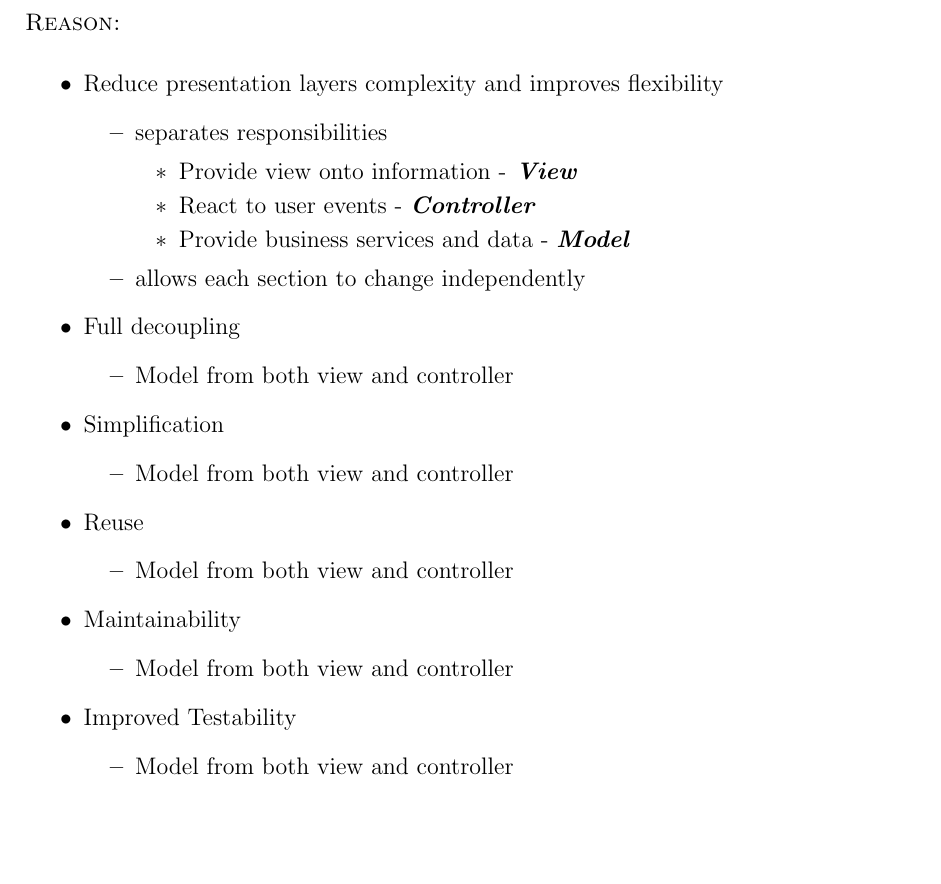
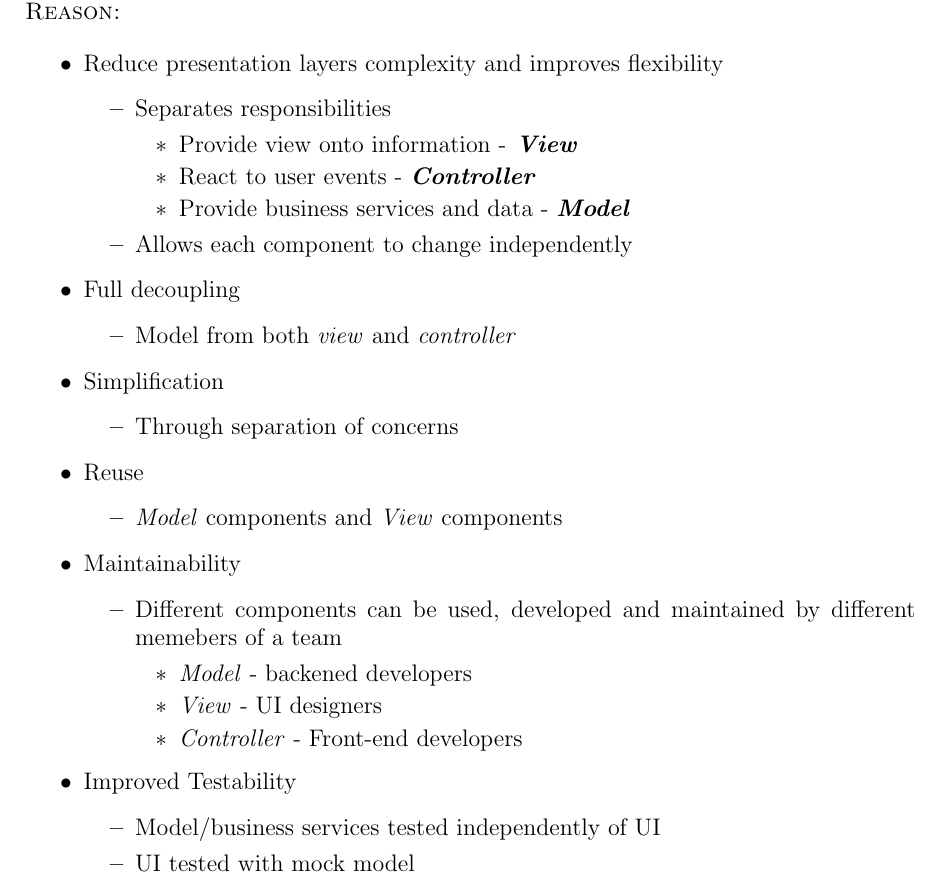
Before and after one commit to u13278012/IMPAKD, a LaTeX document (Documentation/Vision, Scope, Architectural Req & Initial Architecture DesignFunctional Requirements/Architectural Req & Initial Architecture DesignFunctional Requirements.tex): part of page 6 of 9, cut so that both start at the same text, the shorter picture padded with empty space. Compiled offline with pdfLaTeX.

Commit message:
updated  Architectural patterns Section

```diff
--- a/Documentation/Vision, Scope, Architectural Req & Initial Architecture DesignFunctional Requirements/Architectural Req & Initial Architecture DesignFunctional Requirements.tex
+++ b/Documentation/Vision, Scope, Architectural Req & Initial Architecture DesignFunctional Requirements/Architectural Req & Initial Architecture DesignFunctional Requirements.tex
@@ -122,33 +122,39 @@ from the user and transforms these intercations into business logic.\\[0.3cm]
 	\begin{itemize}
 		\item Reduce presentation layers complexity and  improves flexibility
 			\begin{itemize}
-				\item separates responsibilities
+				\item Separates responsibilities
 					\begin{itemize}
 						\item Provide view onto information -\textbf{\textit{ View}}
 						\item React to user events - \textbf{\textit{Controller}}
 						\item Provide business services  and data - \textbf{\textit{Model}}
 					\end{itemize}
-				\item allows each section to change independently
+				\item Allows each component to change independently
 			\end{itemize}
 		\item Full decoupling
 			\begin{itemize}
-				\item Model from both view and controller
+				\item Model from both \textit{view} and \textit{controller}
 			\end{itemize}
 		\item Simplification
 			\begin{itemize}
-				\item Model from both view and controller
+				\item Through separation of concerns
 			\end{itemize}
 		\item Reuse
 			\begin{itemize}
-				\item Model from both view and controller
+				\item \textit{Model} components and \textit{View} components
 			\end{itemize}
 		\item Maintainability
 			\begin{itemize}
-				\item Model from both view and controller
+				\item Different components can be used, developed and maintained by different memebers of a team
+					\begin{itemize}
+						\item \textit{Model} - backened developers
+						\item \textit{View} - UI designers
+						\item \textit{Controller} - Front-end developers
+					\end{itemize}
 			\end{itemize}
 		\item Improved Testability
 			\begin{itemize}
-				\item Model from both view and controller
+				\item Model/business services tested independently of UI
+				\item UI tested with mock model
 			\end{itemize}
 	\end{itemize}
 
```
Also changed, not shown: Documentation/Vision, Scope, Architectural Req & Initial Architecture DesignFunctional Requirements/Architectural Req & Initial Architecture DesignFunctional Requirements.pdf, Documentation/Vision, Scope, Architectural Req & Initial Architecture DesignFunctional Requirements/Architectural Req & Initial Architecture DesignFunctional Requirements.tex (2 more changed lines).
